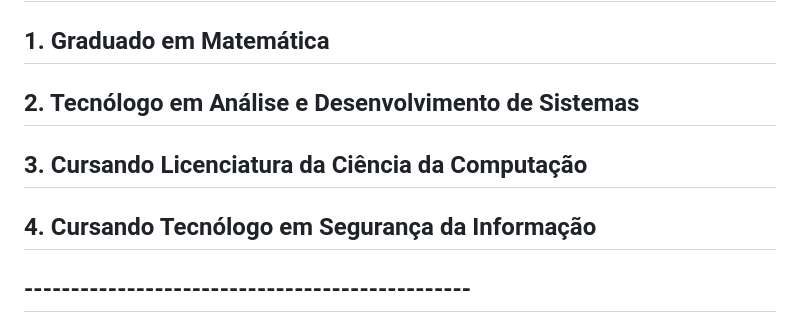
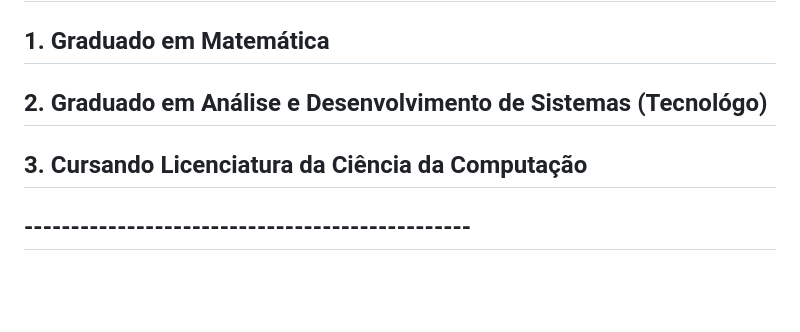
Before and after one commit to infoprofrafael/infoprofrafael, a Markdown page: README.md, the part around the change. Rendered like a GitHub page; blank space fills up the shorter version.

Commit message:
Update educational qualifications in README.md

```diff
--- a/README.md
+++ b/README.md
@@ -5,9 +5,8 @@
   </h1>
   <h2> Graduações:</h2>
   <h2> 1. Graduado em Matemática</h2>
-  <h2> 2. Tecnólogo em Análise e Desenvolvimento de Sistemas </h2>
+  <h2> 2. Graduado em Análise e Desenvolvimento de Sistemas (Tecnológo) </h2>
   <h2> 3. Cursando Licenciatura da Ciência da Computação </h2>
-  <h2> 4. Cursando Tecnólogo em Segurança da Informação </h2>
   <h2> ------------------------------------------------ </h2>
   <h2> Apaixonado pela área de TI em geral, Focado em CIBERSEGURANÇA! </h2>
 
```
